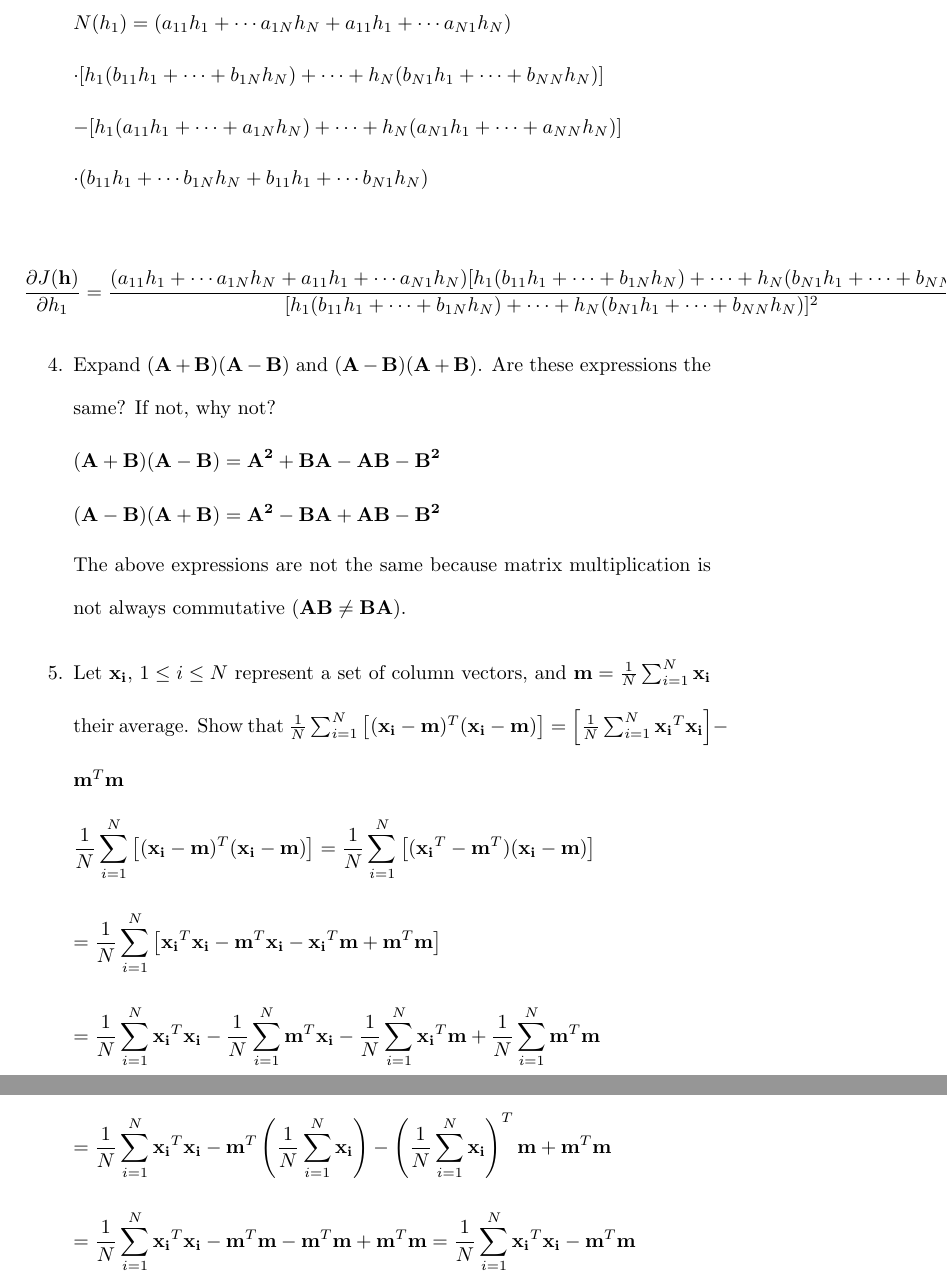
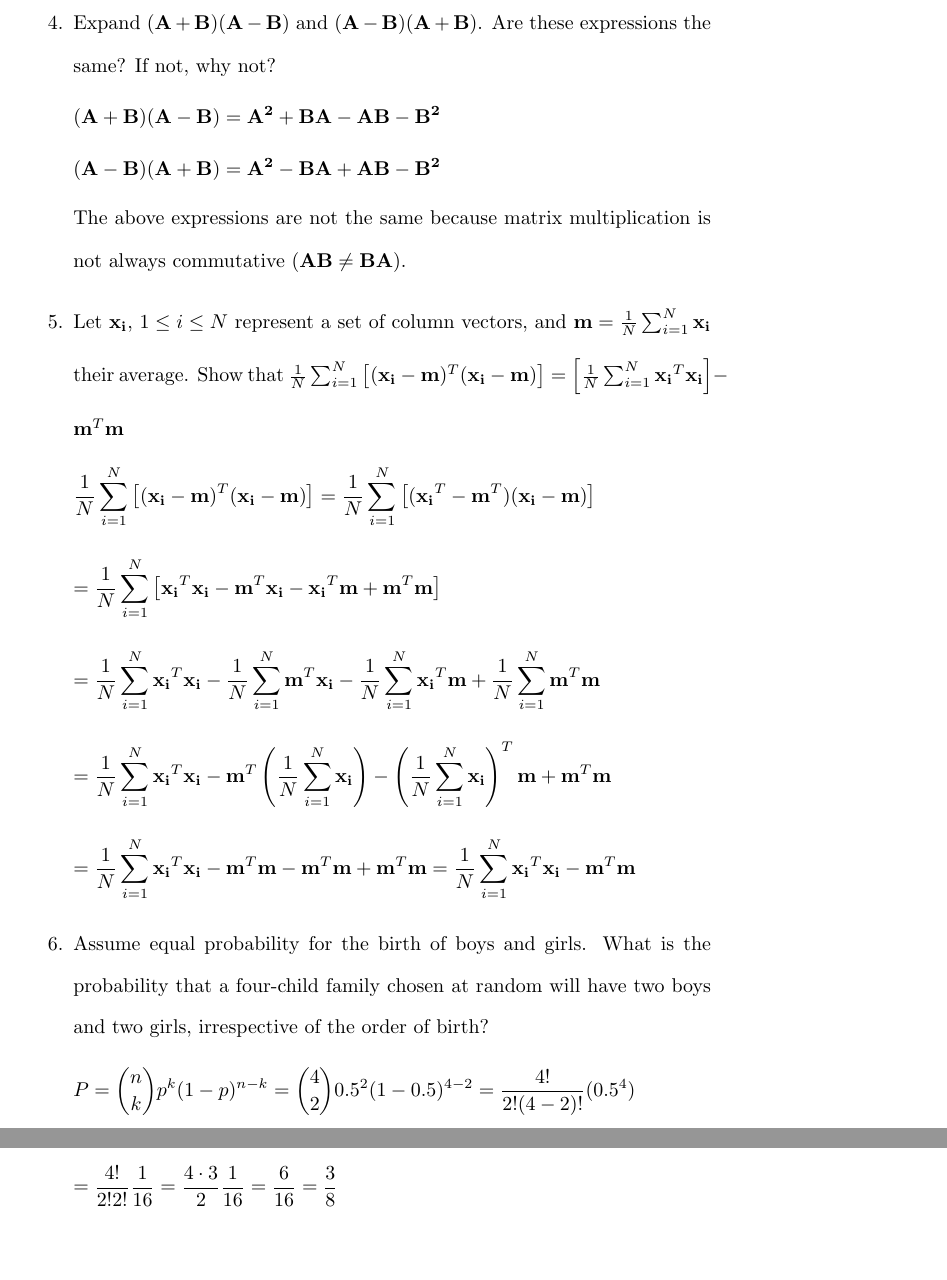
Before and after one commit to osowatzke/ECE_523_HW, a LaTeX problem sheet (1/Homework1_Sowatzke.tex): two parts of pages 3 and 4 of 4, joined at a grey line, cut at the place of the change, the shorter picture padded with empty space. Compiled offline with pdfLaTeX.

Commit message:
Finished problem 6

```diff
--- a/1/Homework1_Sowatzke.tex
+++ b/1/Homework1_Sowatzke.tex
@@ -111,26 +111,6 @@
 			\left(\mathbf{A} + \mathbf{A}^T\right)\mathbf{h}\mathbf{h}^T\mathbf{B}\mathbf{h} = \left(\mathbf{B} + \mathbf{B}^T\right)\mathbf{h}\mathbf{h}^T\mathbf{A}\mathbf{h}
 		\end{equation*}
 
-		\begin{equation*}
-			N(h_1) = (a_{11}h_1 + \cdots a_{1N}h_N + a_{11}h_1 + \cdots a_{N1}h_N)
-		\end{equation*}
-
-		\begin{equation*}
-			\cdot [h_1(b_{11}h_1 + \cdots + b_{1N}h_N) + \cdots + h_N( b_{N1}h_1 + \cdots + b_{NN}h_N)]
-		\end{equation*}
-
-		\begin{equation*}
-			- [h_1(a_{11}h_1 + \cdots + a_{1N}h_N) + \cdots + h_N( a_{N1}h_1 + \cdots + a_{NN}h_N)]
-		\end{equation*}
-
-		\begin{equation*}
-			\cdot (b_{11}h_1 + \cdots b_{1N}h_N + b_{11}h_1 + \cdots b_{N1}h_N)
-		\end{equation*}\\
-
-		\begin{equation*}
-			\frac{\partial{J(\mathbf{h})}}{\partial{h_1}} = \frac{(a_{11}h_1 + \cdots a_{1N}h_N + a_{11}h_1 + \cdots a_{N1}h_N)[h_1(b_{11}h_1 + \cdots + b_{1N}h_N) + \cdots + h_N( b_{N1}h_1 + \cdots + b_{NN}h_N)]}{[h_1(b_{11}h_1 + \cdots + b_{1N}h_N) + \cdots + h_N( b_{N1}h_1 + \cdots + b_{NN}h_N)]^2}
-		\end{equation*}
-
 		\item Expand $(\mathbf{A} + \mathbf{B})(\mathbf{A} - \mathbf{B})$ and $(\mathbf{A} - \mathbf{B})(\mathbf{A} + \mathbf{B})$. Are these expressions the same? If not, why not?
 
 		\begin{equation*}
@@ -165,5 +145,14 @@
 			 = \frac{1}{N}\sum_{i=1}^{N}{\mathbf{x_i}^T\mathbf{x_i}}-\mathbf{m}^T\mathbf{m}-\mathbf{m}^T\mathbf{m}+\mathbf{m}^T\mathbf{m} = \frac{1}{N}\sum_{i=1}^{N}{\mathbf{x_i}^T\mathbf{x_i}}-\mathbf{m}^T\mathbf{m}
 		\end{equation*}
 
-		\end{enumerate}
+		\item Assume equal probability for the birth of boys and girls. What is the probability that a four-child family chosen at random will have two boys and two girls, irrespective of the order of birth?
+
+		\begin{equation*}
+			P = \binom{n}{k}p^k(1-p)^{n-k} = \binom{4}{2}0.5^2(1-0.5)^{4-2} = \frac{4!}{2!(4-2)!}(0.5^4)
+		\end{equation*}
+
+		\begin{equation*}
+			 = \frac{4!}{2!2!}\frac{1}{16} = \frac{4 \cdot 3}{2}\frac{1}{16} = \frac{6}{16} = \frac{3}{8}
+		\end{equation*}
+	\end{enumerate}
 \end{document}
```
